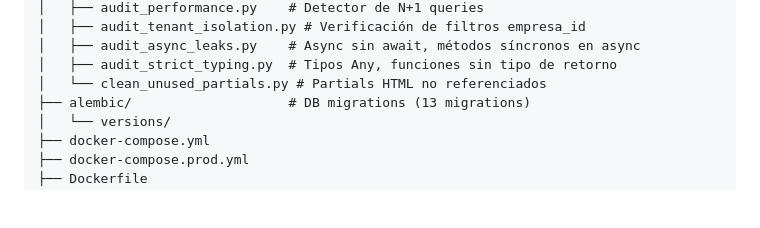
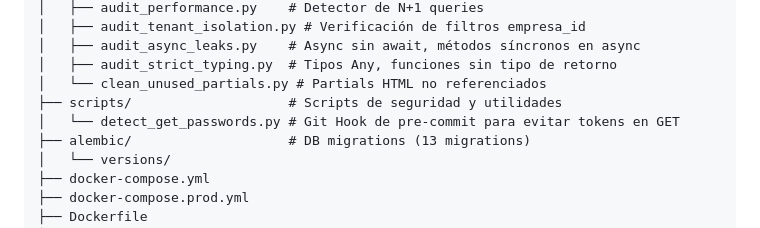
Before and after one commit to Ponce1969/aplicacion_pedidos_multitenant, a Markdown page: README.md, the part around the change. Drawn GitHub-style; blank space fills up the shorter version.

Commit message:
docs: add detect_get_passwords script to README

```diff
--- a/README.md
+++ b/README.md
@@ -286,6 +286,8 @@ barraca_pedidos/
 │   ├── audit_async_leaks.py    # Async sin await, métodos síncronos en async
 │   ├── audit_strict_typing.py  # Tipos Any, funciones sin tipo de retorno
 │   └── clean_unused_partials.py # Partials HTML no referenciados
+├── scripts/                    # Scripts de seguridad y utilidades
+│   └── detect_get_passwords.py # Git Hook de pre-commit para evitar tokens en GET
 ├── alembic/                    # DB migrations (13 migrations)
 │   └── versions/
 ├── docker-compose.yml
```
